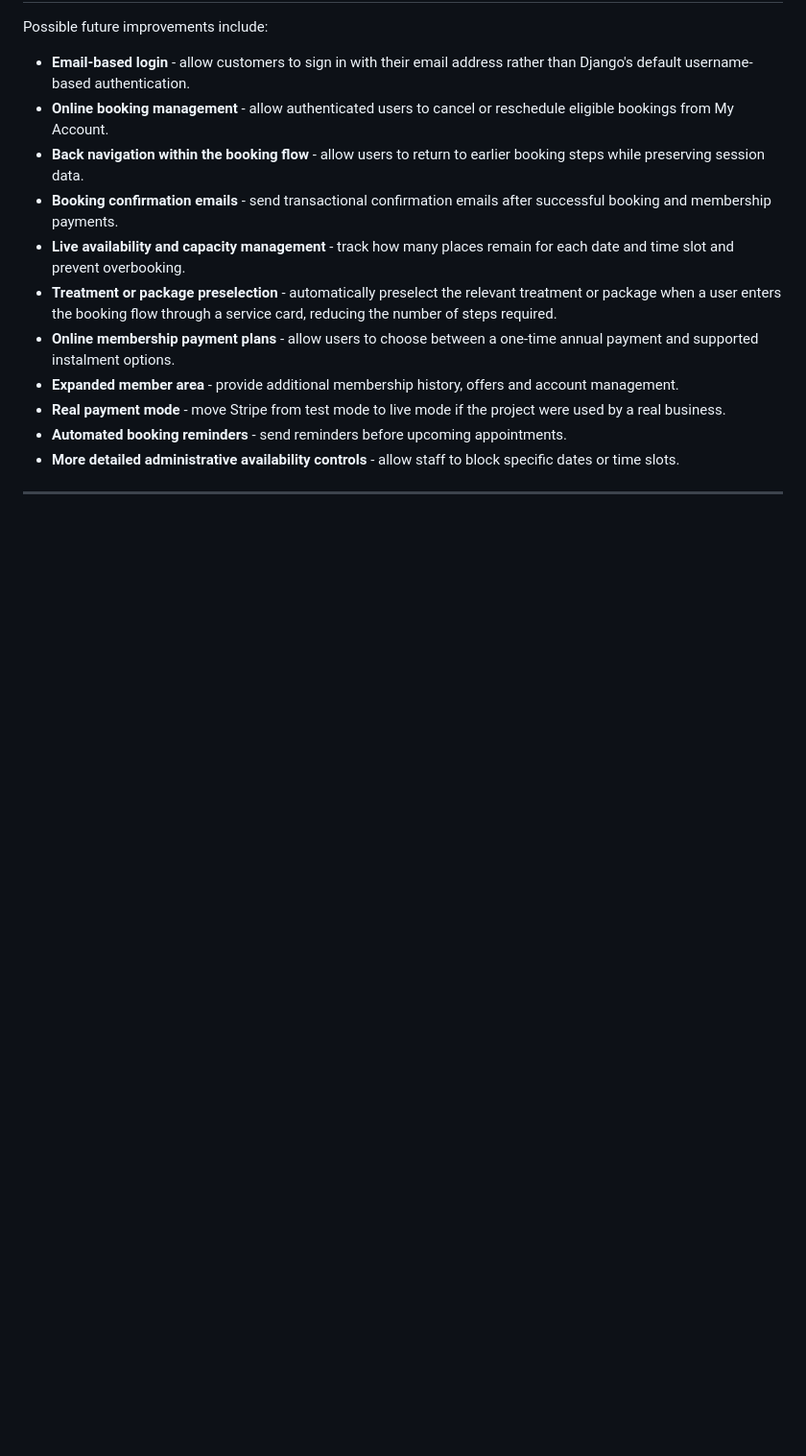
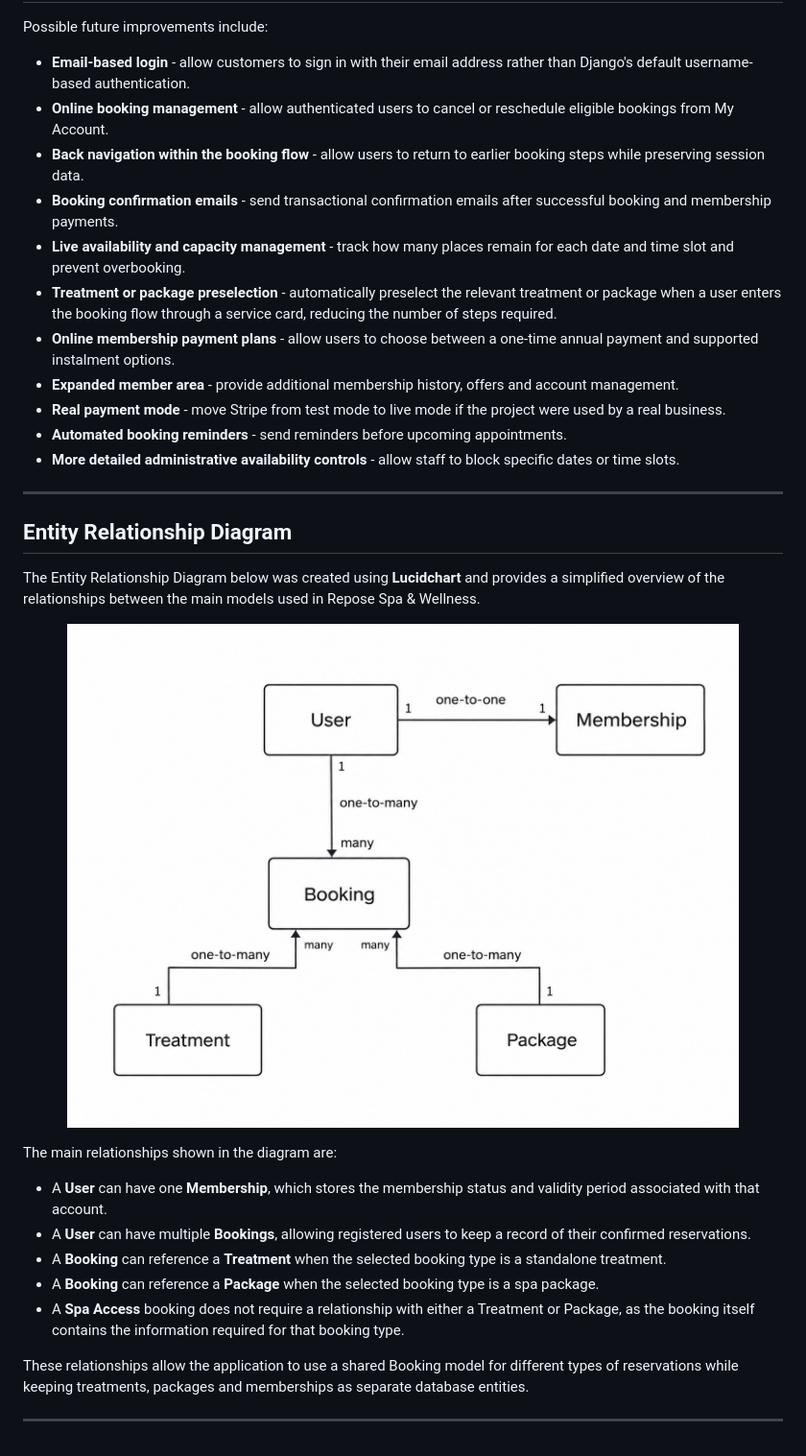
Before and after one commit to Fannyhenriques/milestone-project-4, a Markdown page: README.md, the part around the change. Shown at 96% size. Rendered like a GitHub page; blank space fills up the shorter version.

Commit message:
Document database relationships in README

```diff
--- a/README.md
+++ b/README.md
@@ -668,3 +668,27 @@ Possible future improvements include:
 - **More detailed administrative availability controls** - allow staff to block specific dates or time slots.
 
 ---
+
+## Entity Relationship Diagram
+
+The Entity Relationship Diagram below was created using **Lucidchart** and provides a simplified overview of the relationships between the main models used in Repose Spa & Wellness.
+
+<p align="center">
+  <img
+    src="documentation/images/features/repose-erd.png"
+    alt="Entity relationship diagram for the Repose Spa & Wellness application"
+    width="700"
+  >
+</p>
+
+The main relationships shown in the diagram are:
+
+- A **User** can have one **Membership**, which stores the membership status and validity period associated with that account.
+- A **User** can have multiple **Bookings**, allowing registered users to keep a record of their confirmed reservations.
+- A **Booking** can reference a **Treatment** when the selected booking type is a standalone treatment.
+- A **Booking** can reference a **Package** when the selected booking type is a spa package.
+- A **Spa Access** booking does not require a relationship with either a Treatment or Package, as the booking itself contains the information required for that booking type.
+
+These relationships allow the application to use a shared Booking model for different types of reservations while keeping treatments, packages and memberships as separate database entities.
+
+---
```
